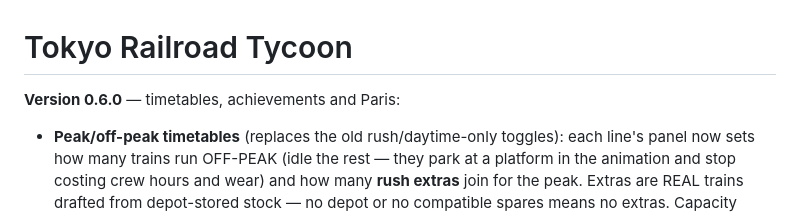
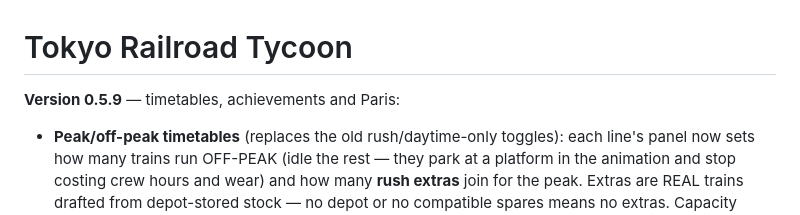
Before and after one commit to cadari2/TokyoRailroadTycoon, a Markdown page: README.md, the part around the change. GitHub-like rendering.

```diff
--- a/README.md
+++ b/README.md
@@ -1,6 +1,6 @@
 # Tokyo Railroad Tycoon
 
-**Version 0.6.0** — timetables, achievements and Paris:
+**Version 0.5.9** — timetables, achievements and Paris:
 
 - **Peak/off-peak timetables** (replaces the old rush/daytime-only toggles):
   each line's panel now sets how many trains run OFF-PEAK (idle the rest —
```
